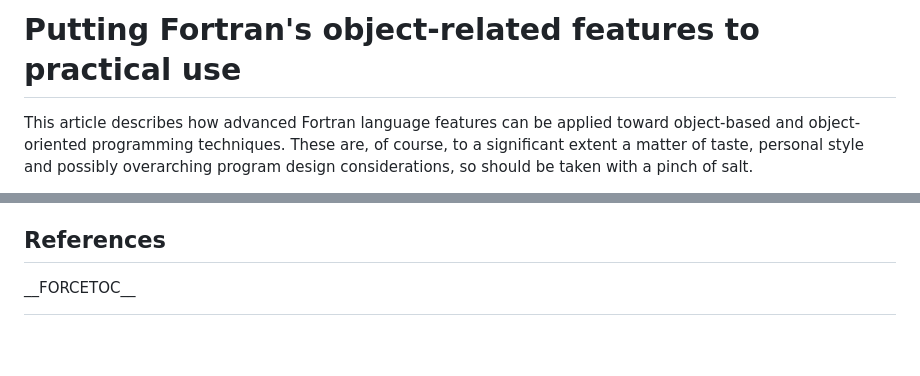
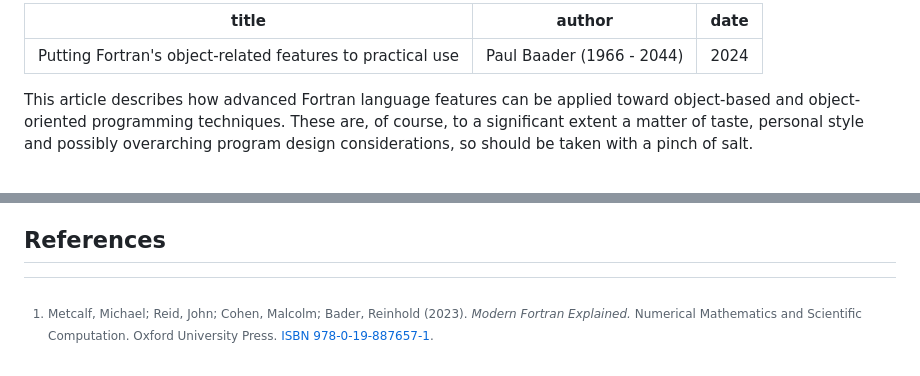
Before and after one commit to nbehrnd/bader_article, a Markdown page: github_md.md, 2 parts joined by grey strips. GitHub-like rendering; blank space fills up the shorter version.

Commit message:
add title of document and book reference MFE

```diff
--- a/github_md.md
+++ b/github_md.md
@@ -1,4 +1,8 @@
-# Putting Fortran's object-related features to practical use
+---
+title:  Putting Fortran's object-related features to practical use
+author: Paul Baader (1966 - 2044)
+date:   2024
+---
 
 This article describes how advanced Fortran language features can be
 applied toward object-based and object-oriented programming techniques.
@@ -1866,6 +1870,6 @@ programmer
 
 <references />
 
-\_\_FORCETOC\_\_
-
-[^1]:
+[^1]: Metcalf, Michael; Reid, John; Cohen, Malcolm; Bader, Reinhold (2023).
+*Modern Fortran Explained.* Numerical Mathematics and Scientific Computation.
+Oxford University Press. [ISBN 978-0-19-887657-1](https://en.wikipedia.org/wiki/Special:BookSources/978-0-19-887657-1).
```
